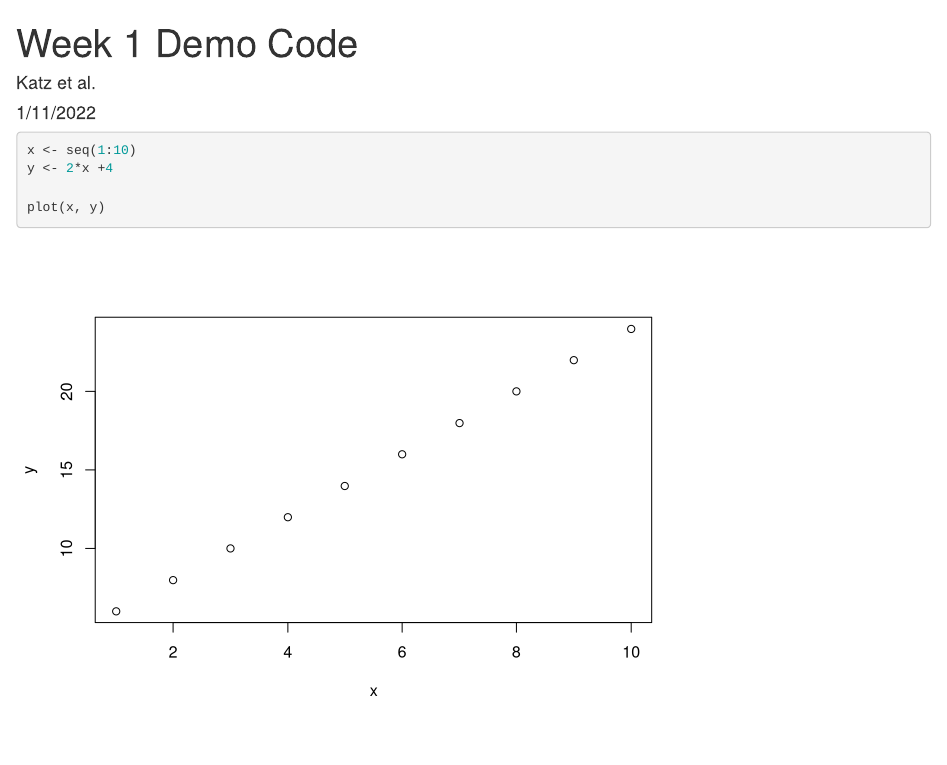
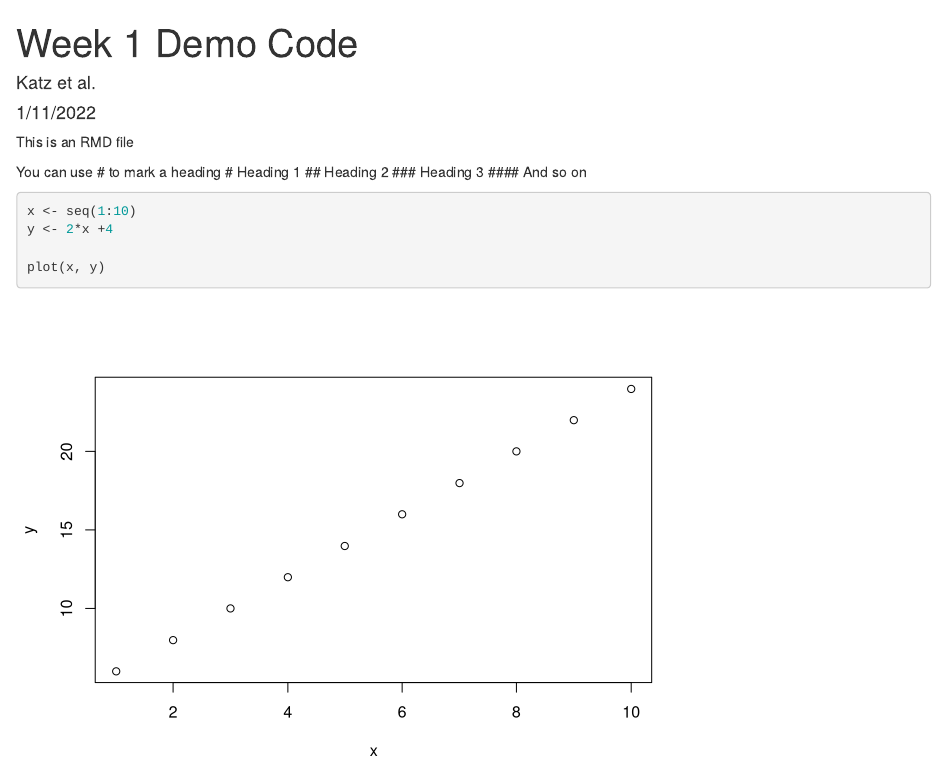
Before and after one commit to andrewskatz/ENGE6614-2022_git, an R Markdown document (Week 1/Week 1 Demo Code.Rmd): the page in a window 1100 px wide, from its top. Rendered offline with R 4.5, knitr and Pandoc, with nearby package versions.

Commit message:
week 1 rmd example

````diff
--- a/Week 1/Week 1 Demo Code.Rmd
+++ b/Week 1/Week 1 Demo Code.Rmd
@@ -10,7 +10,13 @@ output: html_document
 knitr::opts_chunk$set(echo = TRUE)
 ```
 
+This is an RMD file
 
+You can use # to mark a heading
+# Heading 1
+## Heading 2
+### Heading 3
+#### And so on
 ```{r}
 x <- seq(1:10)
 y <- 2*x +4
````
